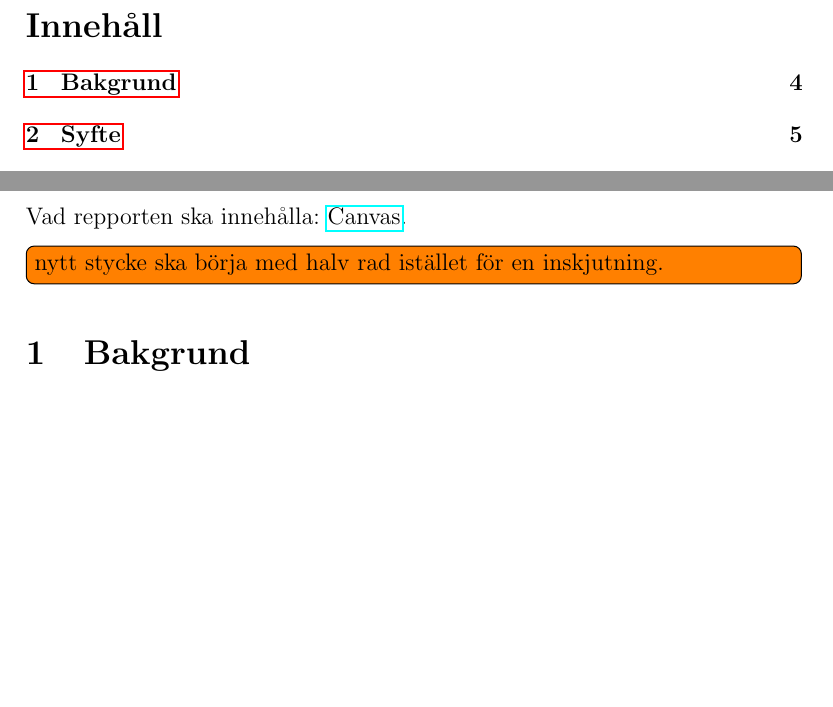
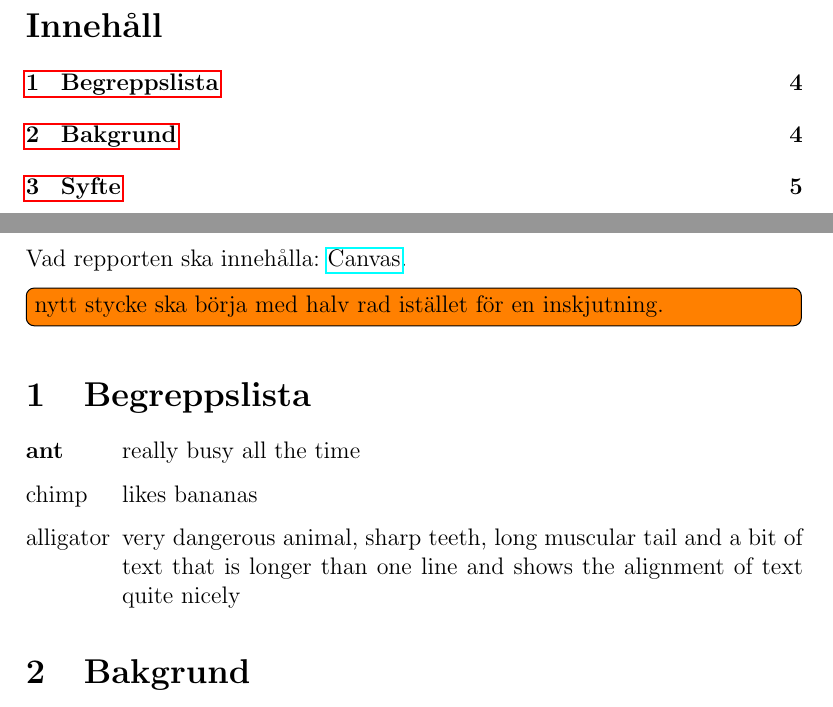
Before and after one commit to lokegustafsson/amba, a LaTeX document (doc/project-plan/main.tex, which reads doc/project-plan/0_begreppslista.tex): two parts of pages 3 and 4 of 10, joined at a grey line, cut so that both start at the same text, the shorter picture padded with empty space. Compiled offline with pdfLaTeX.

Commit message:
Lade till begreppslista

```diff
--- /dev/null
+++ b/doc/project-plan/0_begreppslista.tex
@@ -0,0 +1,7 @@
+\begin{labeling}{alligator}
+\item [\textbf{ant}] really busy all the time
+  \item [chimp] likes bananas
+  \item [alligator] very dangerous animal, sharp teeth, long
+muscular tail and a bit of text that is longer than one
+line and shows the alignment of text quite nicely
+\end{labeling}
--- a/doc/project-plan/main.tex
+++ b/doc/project-plan/main.tex
@@ -6,6 +6,7 @@
 \usepackage{pgfgantt} % Gantt charts. docs: https://ftpmirror1.infania.net/mirror/CTAN/graphics/pgf/contrib/pgfgantt/pgfgantt.pdf
 \usepackage{pdflscape} % Landscape mode
 \usepackage{parskip} % Spacing for paragraphs and related.
+\usepackage{scrextend}
 
 % TODO remove these packages for final report
 %%%%%%%%%%%%%%%%%%%%%%%%%%%%%%%% "Debug" packages %%%%%%%%%%%%%%%%%%%%%%%%%%%%%%
@@ -55,6 +56,9 @@ Vad repporten ska innehålla:
 
 \todo[inline]{nytt stycke ska börja med halv rad istället för en inskjutning.}
 
+\section{Begreppslista}
+\input{0_begreppslista.tex}
+
 \section{Bakgrund}
 \input{1_bakgrund.tex}
 
```
Also changed, not shown: doc/project-plan/main.tex (1 more changed lines).
